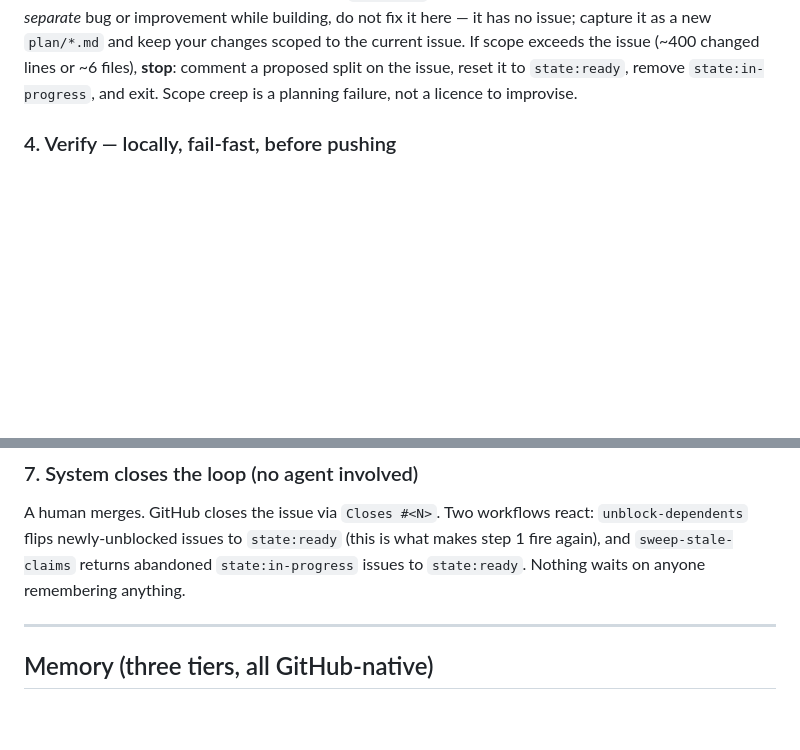
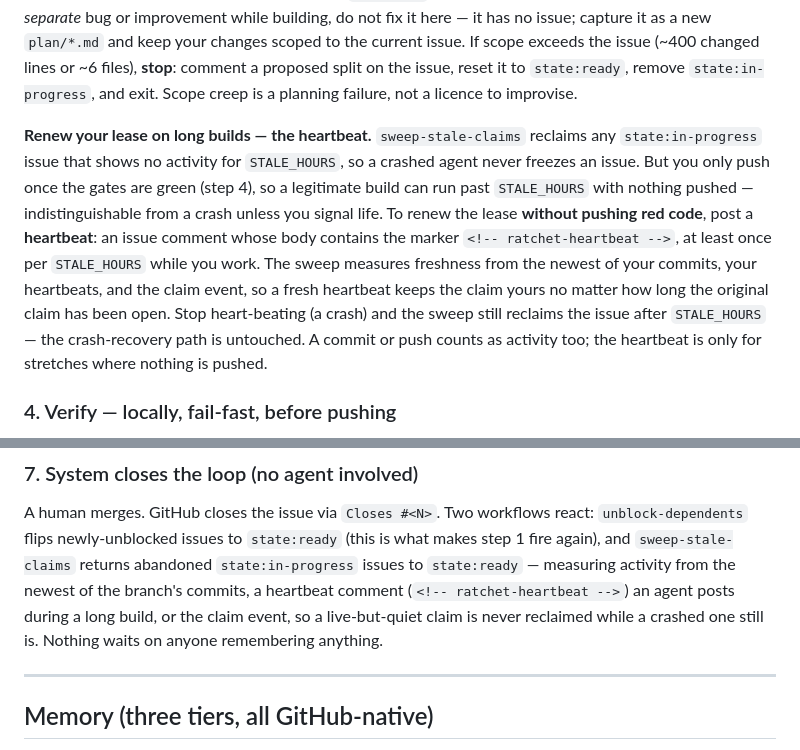
Before and after one commit to praveenvijayan/Ratchet, a Markdown page: AGENTS.md, 2 parts joined by grey strips. GitHub-like rendering; blank space fills up the shorter version.

Commit message:
docs: document the claim-lease heartbeat in the operating manual
Closes #8

Co-Authored-By: Claude Opus 4.8 (1M context) <noreply@anthropic.com>

```diff
--- a/AGENTS.md
+++ b/AGENTS.md
@@ -165,6 +165,20 @@ current issue. If scope exceeds the issue (~400 changed lines or ~6 files),
 remove `state:in-progress`, and exit. Scope creep is a planning failure, not a
 licence to improvise.
 
+**Renew your lease on long builds — the heartbeat.** `sweep-stale-claims`
+reclaims any `state:in-progress` issue that shows no activity for `STALE_HOURS`,
+so a crashed agent never freezes an issue. But you only push once the gates are
+green (step 4), so a legitimate build can run past `STALE_HOURS` with nothing
+pushed — indistinguishable from a crash unless you signal life. To renew the
+lease **without pushing red code**, post a **heartbeat**: an issue comment whose
+body contains the marker `<!-- ratchet-heartbeat -->`, at least once per
+`STALE_HOURS` while you work. The sweep measures freshness from the newest of
+your commits, your heartbeats, and the claim event, so a fresh heartbeat keeps
+the claim yours no matter how long the original claim has been open. Stop
+heart-beating (a crash) and the sweep still reclaims the issue after
+`STALE_HOURS` — the crash-recovery path is untouched. A commit or push counts as
+activity too; the heartbeat is only for stretches where nothing is pushed.
+
 
 ### 4. Verify — locally, fail-fast, before pushing
 Run the **Gates** in order. Stop at the first failure. Before calling the work
@@ -215,7 +229,10 @@ it becomes a new `plan/*.md` file. Fix what's wrong; queue what's new.
 A human merges. GitHub closes the issue via `Closes #<N>`. Two workflows react:
 `unblock-dependents` flips newly-unblocked issues to `state:ready` (this is what
 makes step 1 fire again), and `sweep-stale-claims` returns abandoned
-`state:in-progress` issues to `state:ready`. Nothing waits on anyone
+`state:in-progress` issues to `state:ready` — measuring activity from the newest
+of the branch's commits, a heartbeat comment (`<!-- ratchet-heartbeat -->`) an
+agent posts during a long build, or the claim event, so a live-but-quiet claim
+is never reclaimed while a crashed one still is. Nothing waits on anyone
 remembering anything.
 
 ---
```
